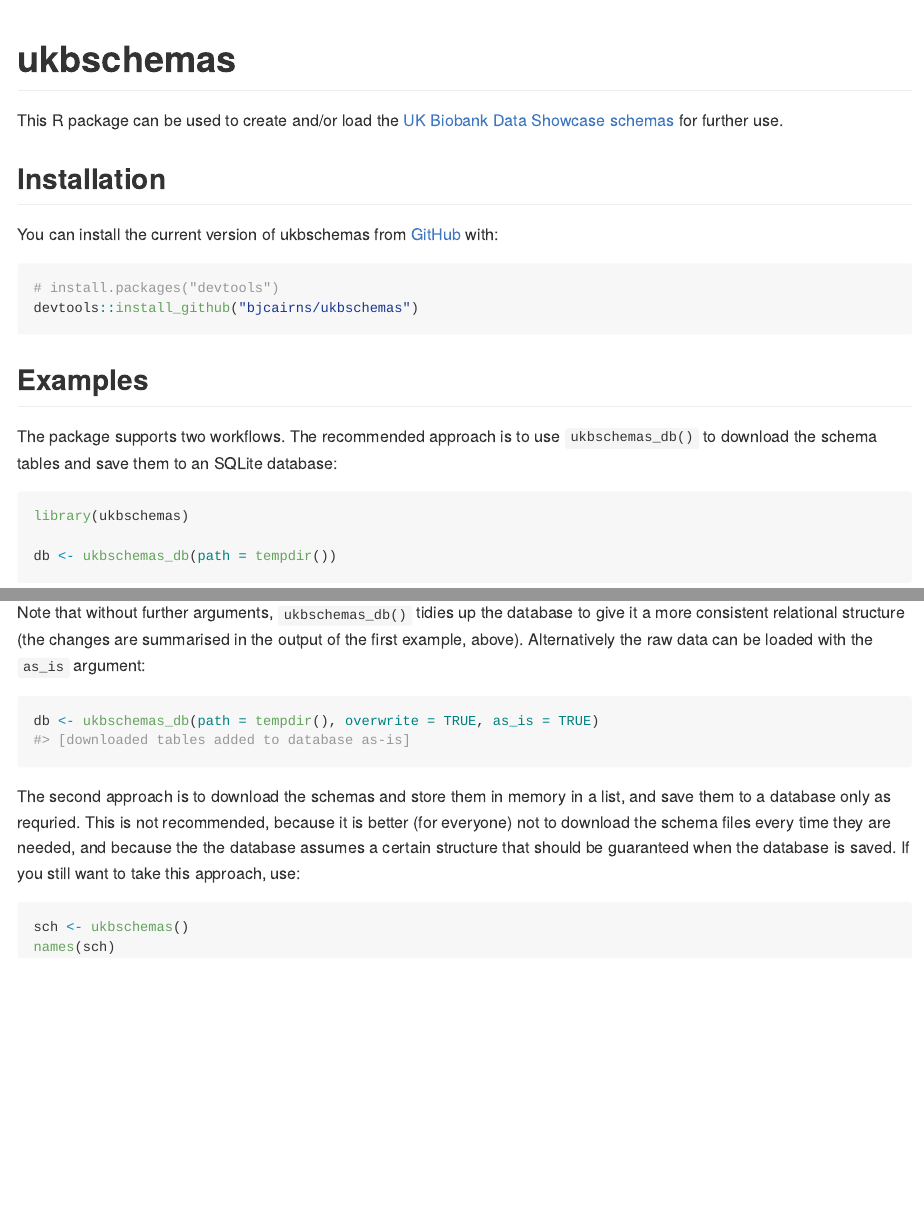
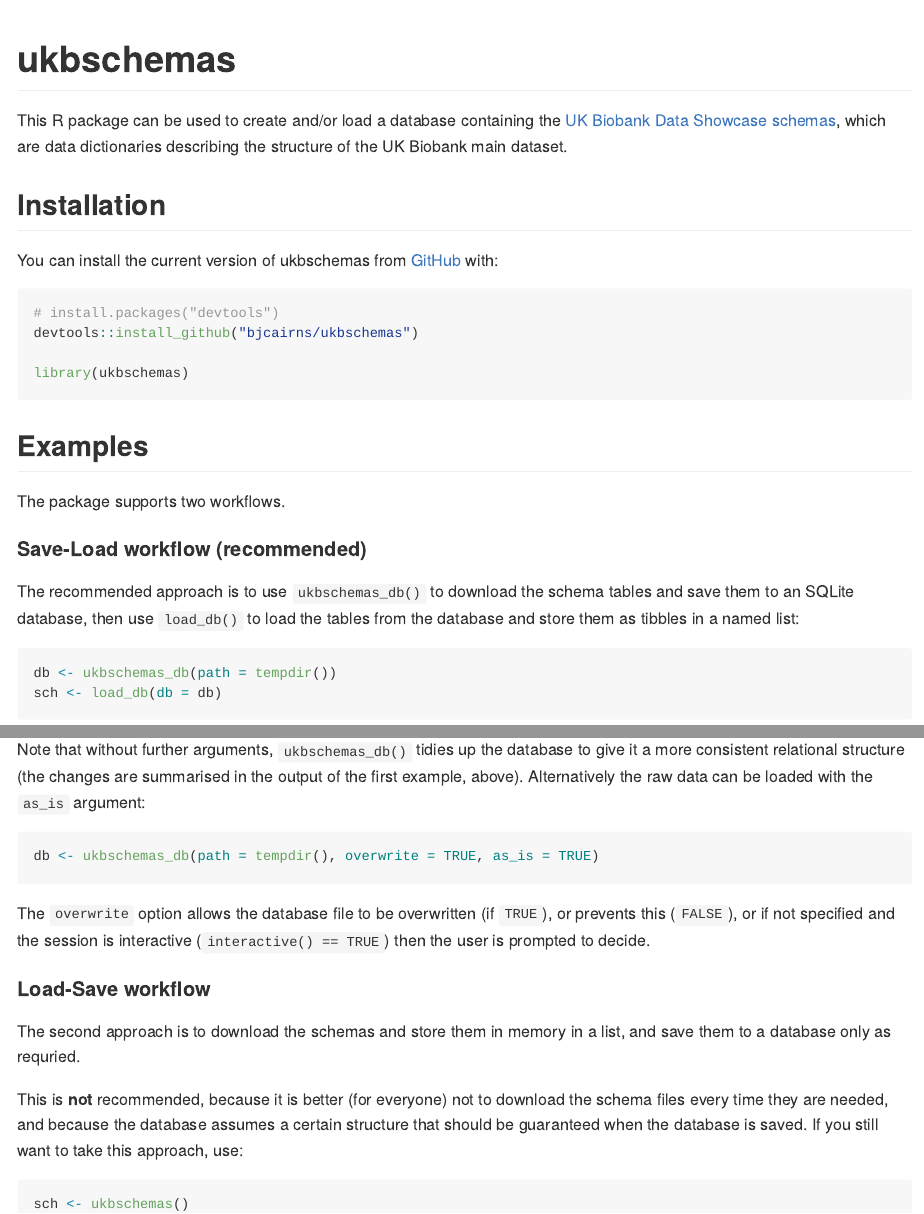
Before and after one commit to bjcairns/ukbschemas, an R Markdown document (README.Rmd): the page in a window 1100 px wide, from its top, and a second part further down, joined at a grey line. The pictures show the output file README.md that the author committed with the source, drawn offline in the style of GitHub; badge pictures from the web are left out.

Commit message:
Update README per #13

````diff
--- a/README.Rmd
+++ b/README.Rmd
@@ -19,16 +24,19 @@ knitr::opts_chunk$set(
 [![Build Status](https://travis-ci.com/bjcairns/ukbschemas.svg?token=tA2cYTLpigx5VuTgcHFd&branch=master)](https://travis-ci.com/bjcairns/ukbschemas)
 <!-- badges: end -->
 
-This R package can be used to create and/or load the [UK Biobank Data Showcase schemas](http://biobank.ctsu.ox.ac.uk/crystal/schema.cgi) for further use.
+This R package can be used to create and/or load a database containing the [UK Biobank Data Showcase schemas](http://biobank.ctsu.ox.ac.uk/crystal/schema.cgi), which are data dictionaries describing the structure of the UK Biobank main dataset.
 
 ## Installation
 
 You can install the current version of ukbschemas from [GitHub](https://github.com/) with:
 
-``` r
+```{r install, eval=FALSE}
 # install.packages("devtools")
 devtools::install_github("bjcairns/ukbschemas")
+
+library(ukbschemas)
 ```
+
 ## Examples
 
 ```{r prelim, echo=FALSE, include=FALSE}
@@ -36,13 +45,20 @@ try(rm(list=c("db","sch")))
 ```
 
-The package supports two workflows. The recommended approach is to use `ukbschemas_db()` to download the schema tables and save them to an SQLite database:
+The package supports two workflows.
 
-```{r create}
-library(ukbschemas)
+#### Save-Load workflow (recommended)
 
+The recommended approach is to use `ukbschemas_db()` to download the schema tables and save them to an SQLite database, then use `load_db()` to load the tables from the database and store them as tibbles in a named list:
+
+```{r create, eval=do_dl}
 db <- ukbschemas_db(path = tempdir())
+sch <- load_db(db = db)
 ```
 
 ```{r info, echo=FALSE, include=FALSE}
-file <- paste0(tempdir(), "\\ukb-schemas-", Sys.Date(), ".sqlite")
-fsize <- round(file.info(file)$size/1e6, 1)
+if (do_dl) {
+  file <- paste0(tempdir(), "\\ukb-schemas-", Sys.Date(), ".sqlite")
+  file.copy(file, save_load_file)
+}
+
+finfo <- file.info(save_load_file)
@@ -59,17 +70,21 @@ names(sch)
 
 Note that without further arguments, `ukbschemas_db()` tidies up the database to give it a more consistent relational structure (the changes are summarised in the output of the first example, above). Alternatively the raw data can be loaded with the `as_is` argument:
 
-```{r create_as_is}
+```{r create_as_is, eval=FALSE}
 db <- ukbschemas_db(path = tempdir(), overwrite = TRUE, as_is = TRUE)
 ```
 
-The second approach is to download the schemas and store them in memory in a list, and save them to a database only as requried. This is not recommended, because it is better (for everyone) not to download the schema files every time they are needed, and because the the database assumes a certain structure that should be guaranteed when the database is saved. If you still want to take this approach, use:
+The `overwrite` option allows the database file to be overwritten (if `TRUE`), or prevents this (`FALSE`), or if not specified and the session is interactive (`interactive() == TRUE`) then the user is prompted to decide.
 
-```{r inmemory}
+#### Load-Save workflow
+
+The second approach is to download the schemas and store them in memory in a list, and save them to a database only as requried.
+
+This is **not** recommended, because it is better (for everyone) not to download the schema files every time they are needed, and because the database assumes a certain structure that should be guaranteed when the database is saved. If you still want to take this approach, use:
+
+```{r inmemory, eval=FALSE}
 sch <- ukbschemas()
-names(sch)
-
-db <- save_db(sch, path = tempdir(), overwrite = TRUE)
+db <- save_db(sch, path = tempdir())
 ```
 
 ## Why R?
````
Also changed, not shown: README.md, README.Rmd (17 more changed lines).
